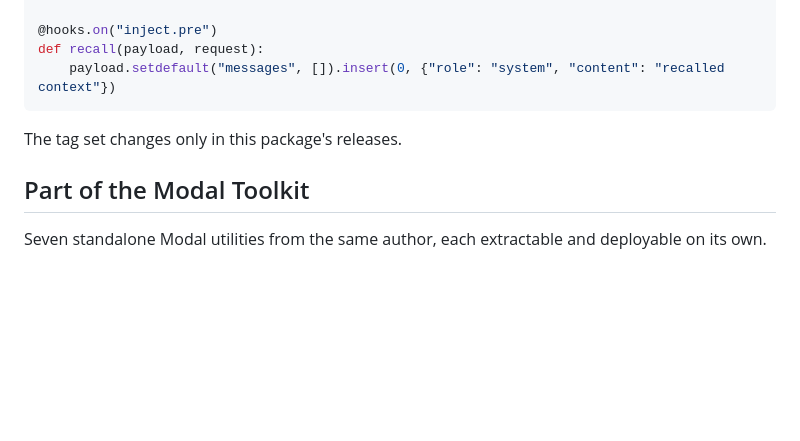
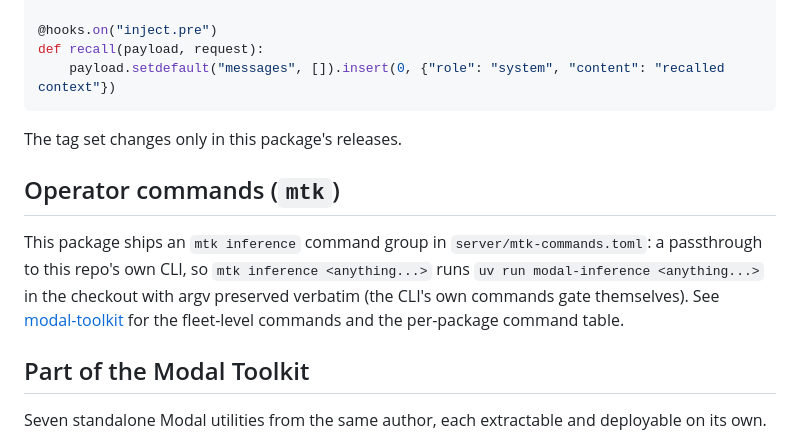
Before and after one commit to kylebrodeur/modal-inference-server, a Markdown page: README.md, the part around the change. GitHub-like rendering; blank space fills up the shorter version.

Commit message:
docs(readme): operator commands (mtk inference) + consistent family section

```diff
--- a/README.md
+++ b/README.md
@@ -198,6 +198,15 @@ def recall(payload, request):
 
 The tag set changes only in this package's releases.
 
+## Operator commands (`mtk`)
+
+This package ships an `mtk inference` command group in
+`server/mtk-commands.toml`: a passthrough to this repo's own CLI, so
+`mtk inference <anything...>` runs `uv run modal-inference <anything...>` in
+the checkout with argv preserved verbatim (the CLI's own commands gate
+themselves). See [modal-toolkit](https://github.com/kylebrodeur/modal-toolkit)
+for the fleet-level commands and the per-package command table.
+
 ## Part of the Modal Toolkit
 
 Seven standalone Modal utilities from the same author, each extractable and deployable on its own.
```
